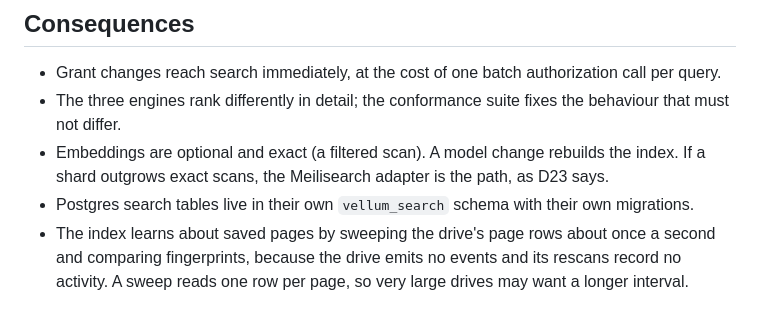
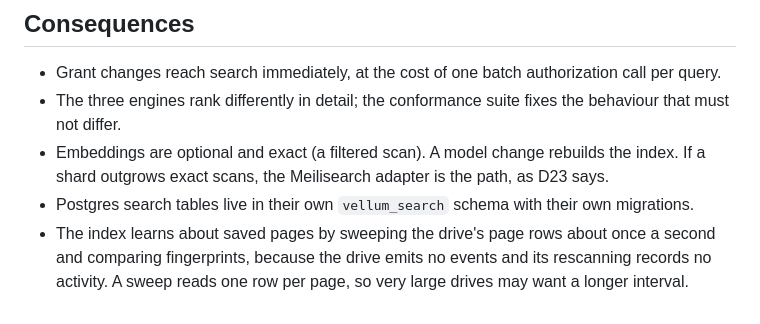
Before and after one commit to cruisinme30/vellum, a Markdown page: docs/adr/0011-search-and-retrieval.md, the part around the change. Rendered like a GitHub page.

Commit message:
docs(adr): reword the feed note for the spell checker
Vale flagged the word 'rescans'; say 'rescanning' instead.

Co-Authored-By: Claude Opus 5.5 <noreply@anthropic.com>
Claude-Session: https://claude.ai/code/session_01G6sMQ5vAmHTSGft7CvrpuH
Signed-off-by: Claude <noreply@anthropic.com>

```diff
--- a/docs/adr/0011-search-and-retrieval.md
+++ b/docs/adr/0011-search-and-retrieval.md
@@ -92,5 +92,5 @@ runs the same checks against each engine.
   their own migrations.
 - The index learns about saved pages by sweeping the drive's page rows
   about once a second and comparing fingerprints, because the drive emits
-  no events and its rescans record no activity. A sweep reads one row per
+  no events and its rescanning records no activity. A sweep reads one row per
   page, so very large drives may want a longer interval.
```
